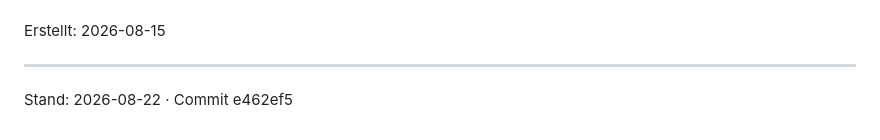
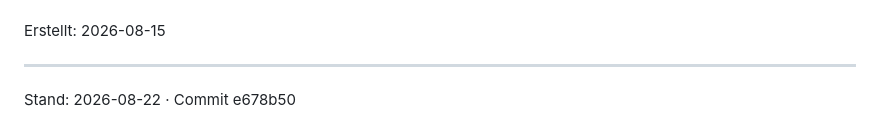
Before and after one commit to silvanm/marathon-swim-analysis, a Markdown page: srichinmoy/README.md, the part around the change. Drawn GitHub-style.

Commit message:
Doku-Fussnote auf den Stand der Teamwertung
Co-Authored-By: Claude Opus 5 (1M context) <noreply@anthropic.com>

```diff
--- a/srichinmoy/README.md
+++ b/srichinmoy/README.md
@@ -179,4 +179,4 @@ uv venv .venv && uv pip install --python .venv/bin/python anthropic typer pypdf
 Erstellt: 2026-08-15
 
 ---
-Stand: 2026-08-22 · Commit e462ef5
+Stand: 2026-08-22 · Commit e678b50
```
